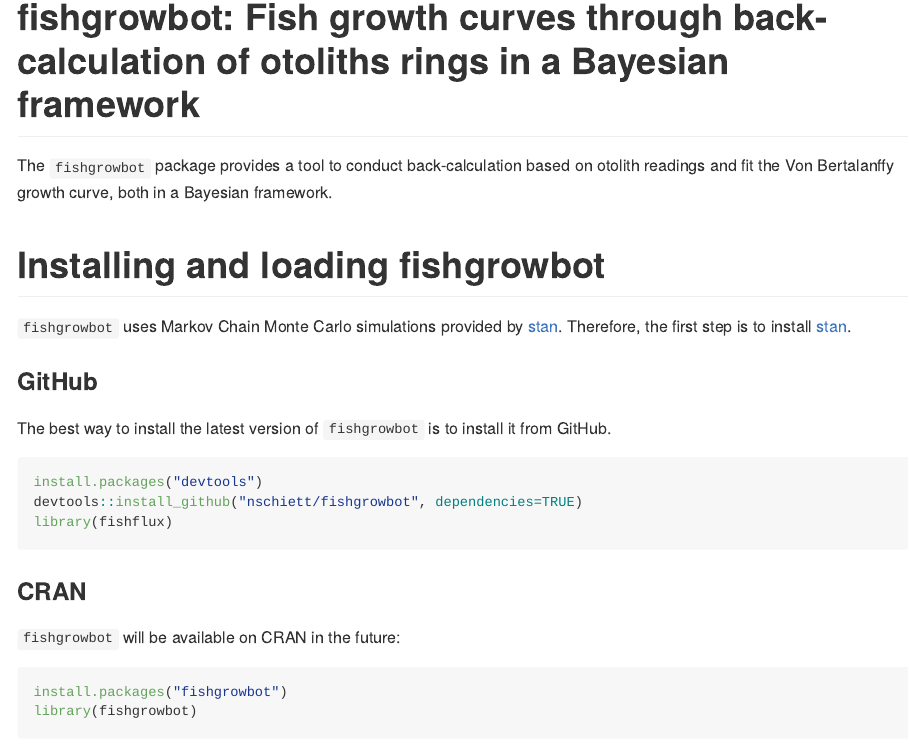
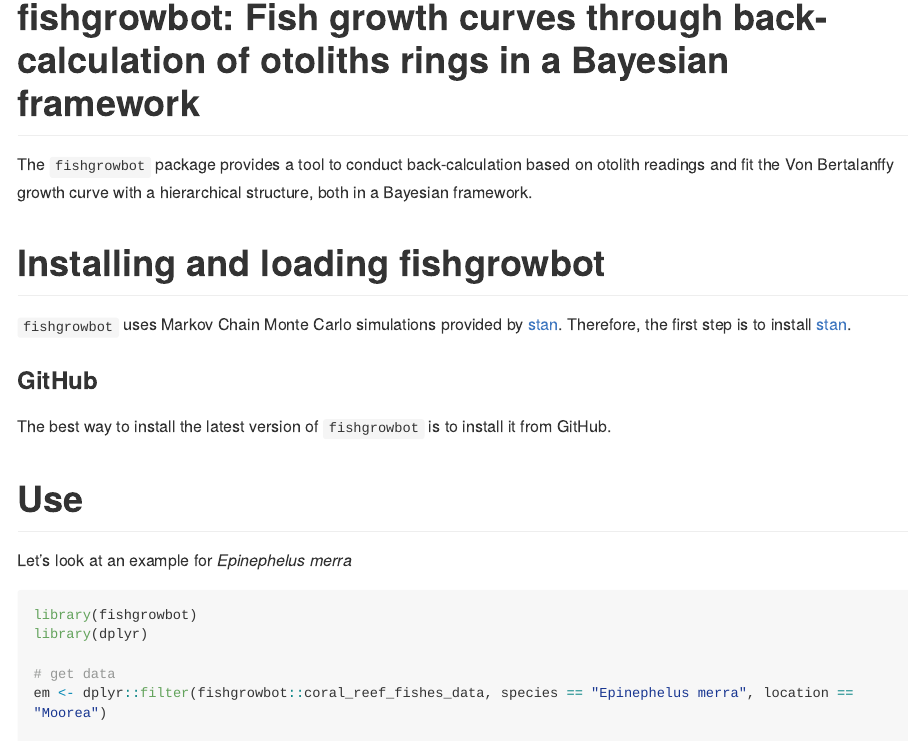
Before and after one commit to nschiett/fishgrowbot, an R Markdown document (README.Rmd): the page in a window 1100 px wide, from 170 px down before the commit and from 210 px down after it, so that both start at the same text. Rendered offline with R 4.5, knitr and Pandoc, with nearby package versions; some code elsewhere in the file could not run offline; long lines of code are wrapped; badge pictures from the web are left out.

Commit message:
readme edit

````diff
--- a/README.Rmd
+++ b/README.Rmd
@@ -16,7 +18,7 @@
 
 # fishgrowbot: Fish growth curves through back-calculation of otoliths rings in a Bayesian framework
 
-The `fishgrowbot` package provides a tool to conduct back-calculation based on otolith readings and fit the Von Bertalanffy growth curve, both in a Bayesian framework.
+The `fishgrowbot` package provides a tool to conduct back-calculation based on otolith readings and fit the Von Bertalanffy growth curve with a hierarchical structure, both in a Bayesian framework.
 
 
 
@@ -32,18 +34,9 @@
 The best way to install the latest version of `fishgrowbot` is
 to install it from GitHub.
 
-``` r
+``` {r, echo = FALSE}
 install.packages("devtools")
 devtools::install_github("nschiett/fishgrowbot", dependencies=TRUE)
-library(fishflux)
-```
-
-### CRAN
-
-`fishgrowbot` will be available on CRAN in the future:
-
-``` r
-install.packages("fishgrowbot")
 library(fishgrowbot)
 ```
 
````
Also changed, not shown: README.Rmd (12 more changed lines).
